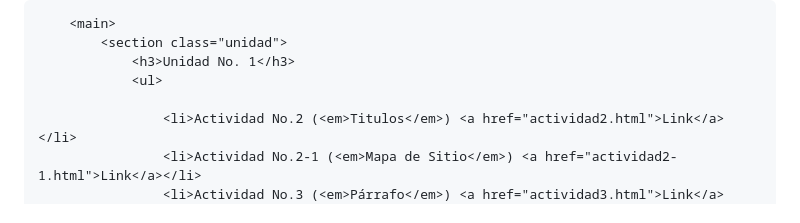
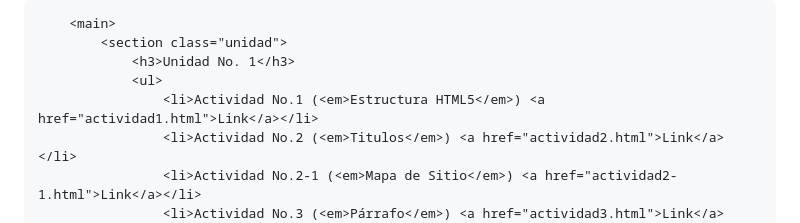
Before and after one commit to anapaolard/anapaolard.github.io, a Markdown page: README.md, the part around the change. GitHub-like rendering.

```diff
--- a/README.md
+++ b/README.md
@@ -20,7 +20,7 @@
             <section class="unidad">
                 <h3>Unidad No. 1</h3>
                 <ul>
-
+                    <li>Actividad No.1 (<em>Estructura HTML5</em>) <a href="actividad1.html">Link</a></li>
                     <li>Actividad No.2 (<em>Titulos</em>) <a href="actividad2.html">Link</a></li>
                     <li>Actividad No.2-1 (<em>Mapa de Sitio</em>) <a href="actividad2-1.html">Link</a></li>
                     <li>Actividad No.3 (<em>Párrafo</em>) <a href="actividad3.html">Link</a></li>
```
